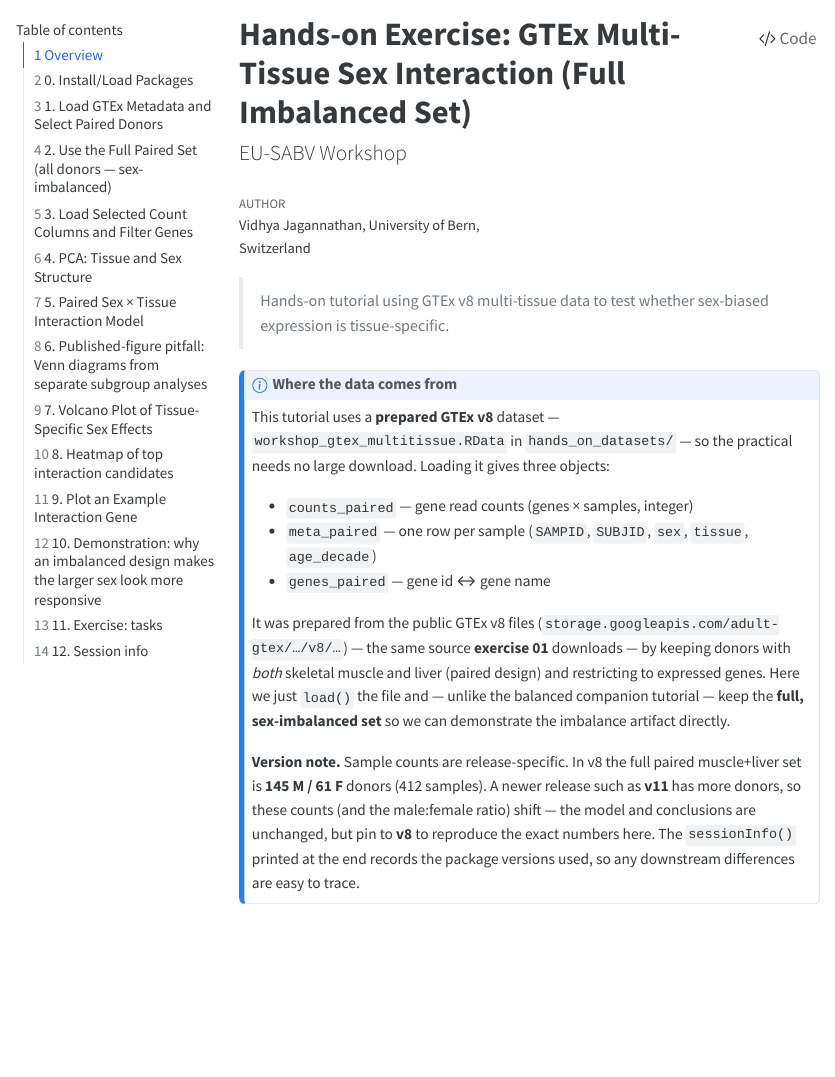
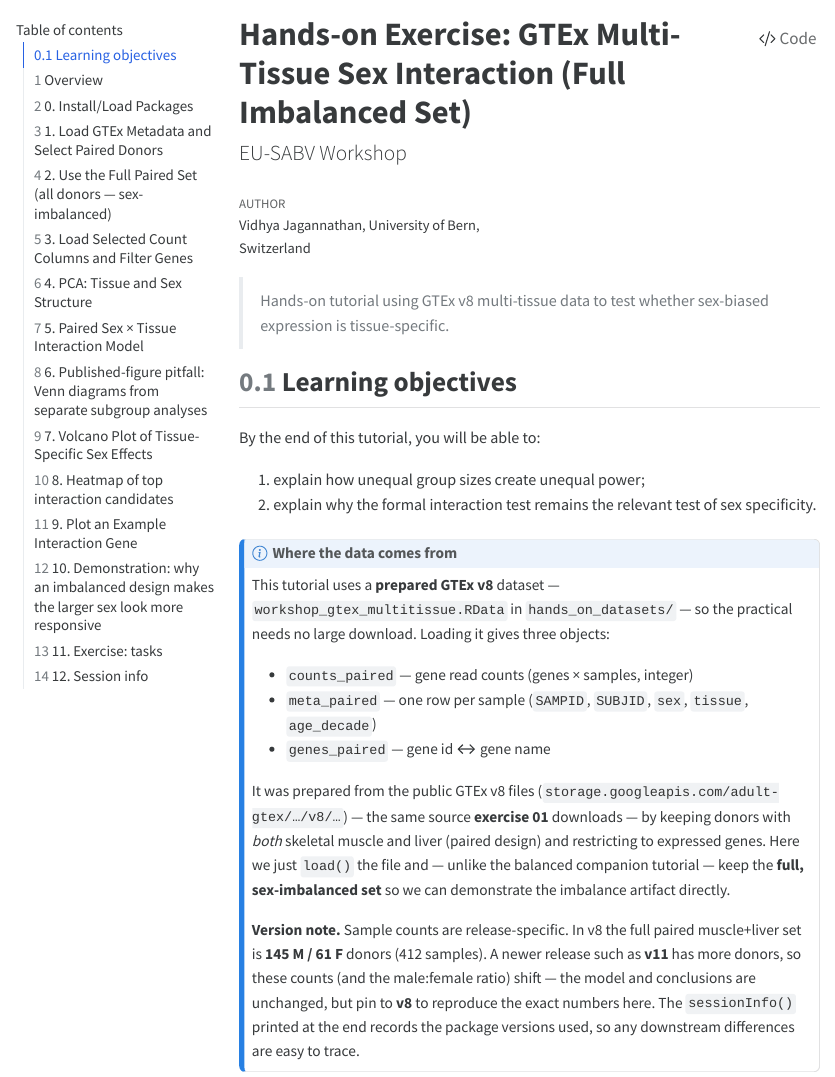
Before and after one commit to vetsuisse-unibe/SABV-workshop, a Quarto document (quarto_tutorials/03b_gtex_multitissue_interaction_fullset.qmd): the page in a window 1100 px wide, from its top. The pictures show the output file html/03b_gtex_multitissue_interaction_fullset.html that the author committed with the source, opened offline; menus at the side of the page are left out; long lines of code are wrapped.

Commit message:
03b: add learning objectives
Import a two-item 'Learning objectives' section from the improved-course
draft (unequal power; the interaction test as the relevant test of sex
specificity). Skipped the framing callouts and Task section. Analysis code,
numbers, and citations unchanged. Regenerated .R.

```diff
--- a/quarto_tutorials/03b_gtex_multitissue_interaction_fullset.qmd
+++ b/quarto_tutorials/03b_gtex_multitissue_interaction_fullset.qmd
@@ -21,6 +21,13 @@ execute:
 ---
 
 > Hands-on tutorial using GTEx v8 multi-tissue data to test whether sex-biased expression is tissue-specific.
+
+## Learning objectives
+
+By the end of this tutorial, you will be able to:
+
+1. explain how unequal group sizes create unequal power;
+2. explain why the formal interaction test remains the relevant test of sex specificity.
 
 ::: {.callout-note}
 ## Where the data comes from
```
Also changed, not shown: RScripts/03b_gtex_multitissue_interaction_fullset.R (+7 -0 lines), html/03b_gtex_multitissue_interaction_fullset.html.
